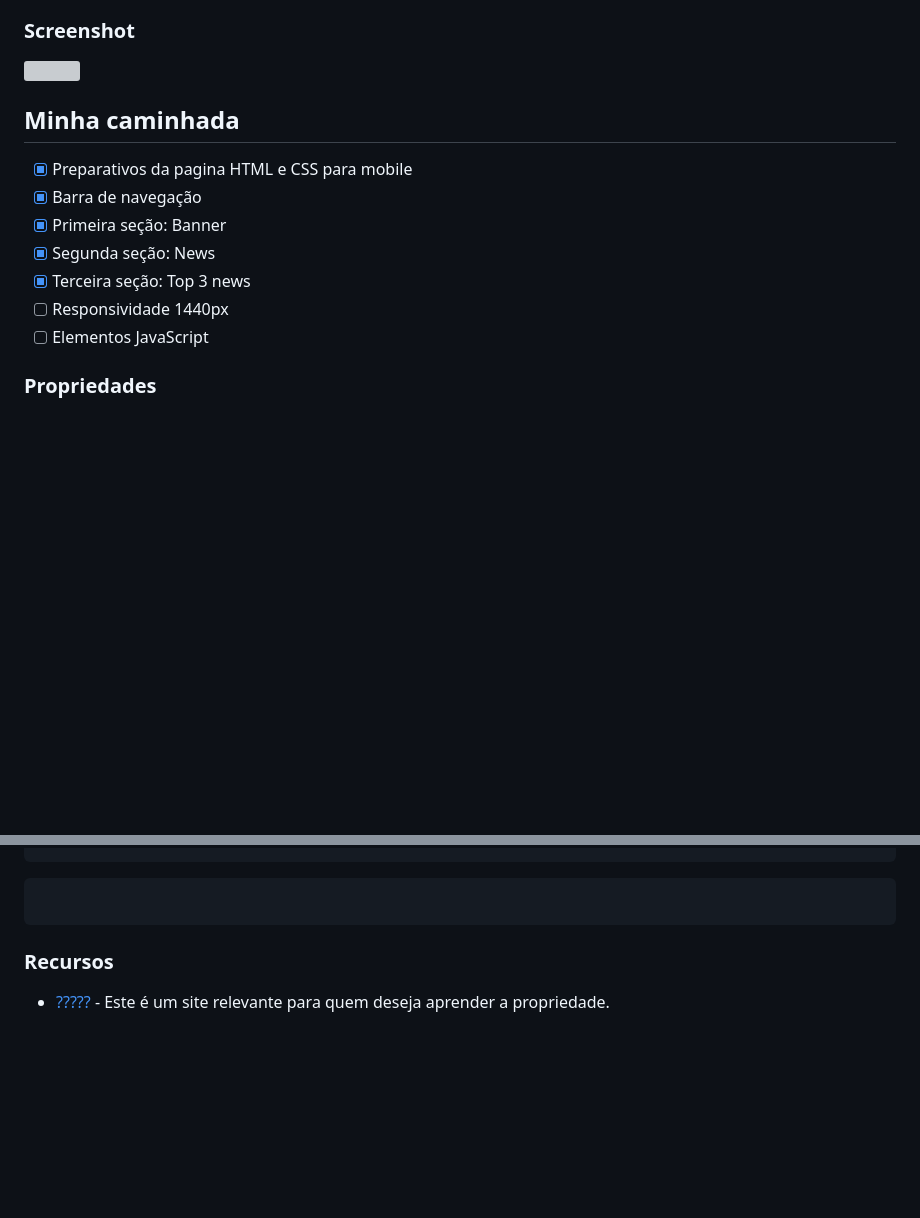
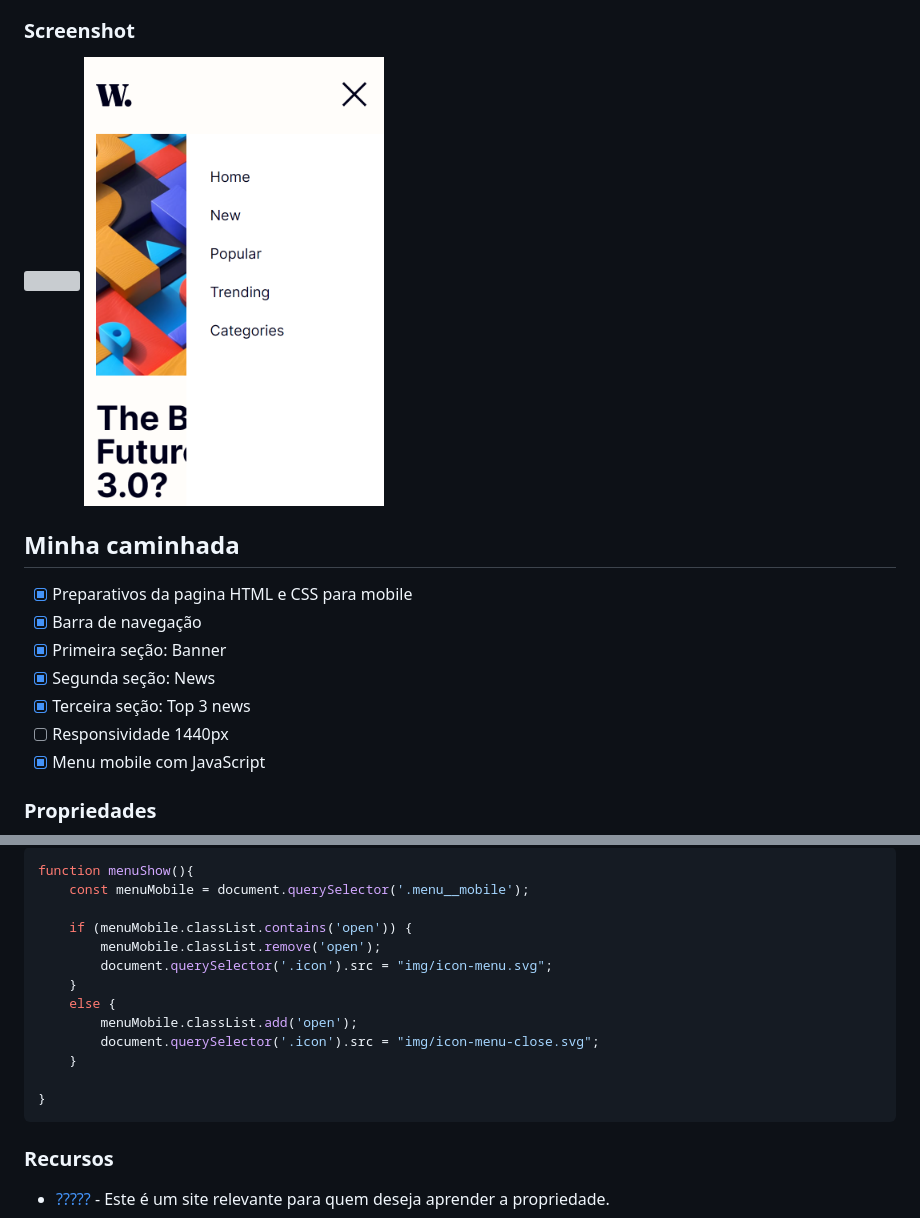
Before and after one commit to pedroalima/Frontend-mentor---News-home-page, a Markdown page: README.md, 2 parts joined by grey strips. Drawn GitHub-style; pictures changed too: img/menu-mobile.png (added); blank space fills up the shorter version; grey boxes are pictures that could not be loaded.

Commit message:
Docs update readme

````diff
--- a/README.md
+++ b/README.md
@@ -24,6 +24,7 @@ Os usuários devem ser capazes de:
 
 <html>
     <img src="./img/screenshot.png" width="300">
+    <img src="./img/menu-mobile.png" width="300">
 </html>
 
 ## Minha caminhada
@@ -34,7 +35,7 @@ Os usuários devem ser capazes de:
 - [x] Segunda seção: News
 - [x] Terceira seção: Top 3 news
 - [ ] Responsividade 1440px
-- [ ] Elementos JavaScript
+- [x] Menu mobile com JavaScript
 
 ### Propriedades
 
@@ -55,7 +58,19 @@ Trechos de destaque:
 ```
 
-```css
+```javascript
+function menuShow(){
+    const menuMobile = document.querySelector('.menu__mobile');
 
+    if (menuMobile.classList.contains('open')) {
+        menuMobile.classList.remove('open');
+        document.querySelector('.icon').src = "img/icon-menu.svg";
+    }
+    else {
+        menuMobile.classList.add('open');
+        document.querySelector('.icon').src = "img/icon-menu-close.svg";
+    }
+
+}
 ```
 
 ### Recursos
````
Also changed, not shown: other parts of README.md (+3 -1 lines), 3 other files.
